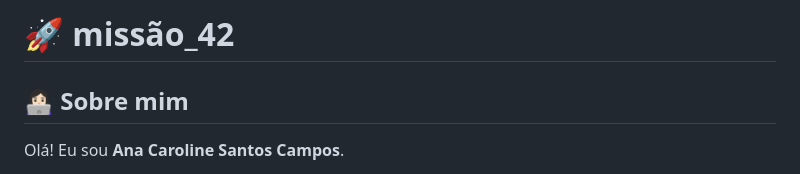
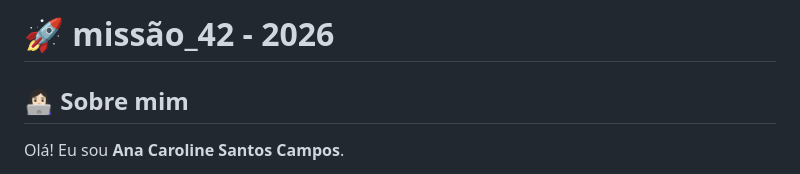
Before and after one commit to anacarol-26/missao_42, a Markdown page: README.md, the part around the change. Drawn GitHub-style.

Commit message:
Update project title and year in README

```diff
--- a/README.md
+++ b/README.md
@@ -1,4 +1,4 @@
-# 🚀 missão_42
+# 🚀 missão_42 - 2026
 
 ## 👩🏻‍💻 Sobre mim
 
```
